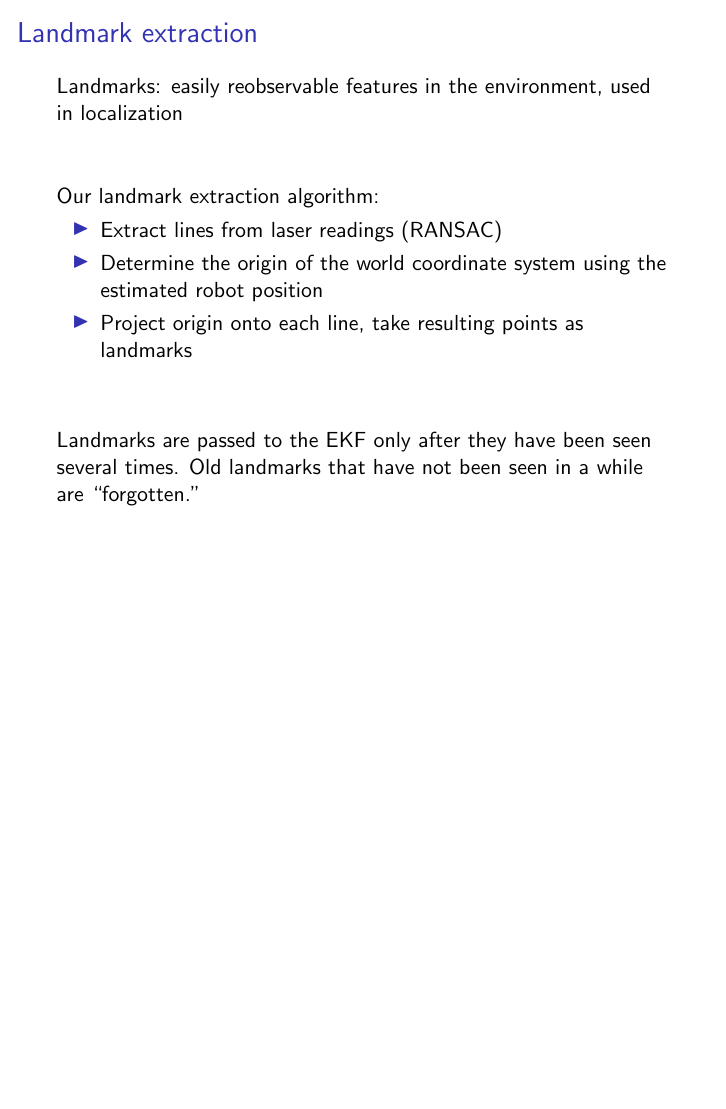
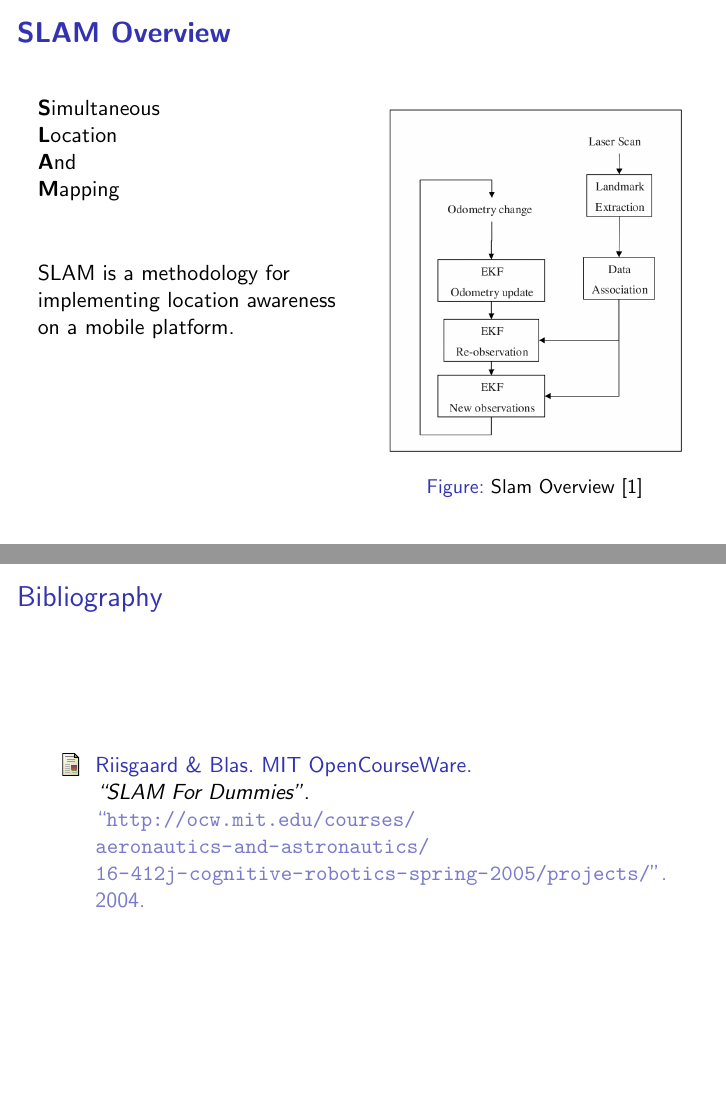
Before and after one commit to cberzan/bbr-mapper, LaTeX slides (presentation/presentation.tex): page 8 of 14 before the commit and pages 8 and 16 of 16 after it, the two joined at a grey line, the shorter picture padded with empty space. Compiled offline with pdfLaTeX.

Commit message:
Added SLAM overview

```diff
--- a/presentation/presentation.tex
+++ b/presentation/presentation.tex
@@ -9,14 +9,15 @@
 \setbeamertemplate{blocks}[rounded][shadow=false]
 \setbeamertemplate{navigation symbols}{}
 \usepackage{graphics}
+\usepackage{url}
 
-\title[SLAM]{More SLAM}
+\title[SLAM]{Videre SLAM}
 %\subtitle[]{}
 \author[ C. Berzan \& A. Sayler]{ Constantin Berzan \& Andy Sayler}
 \institute[Tufts University]{
   Tufts University\\
   COMP150 - BBR\\
-  \texttt{constantin.berzan@tufts.edu}\\
+  \texttt{constantin.berzan@tufts.edu}\\*
   \texttt{andrew.sayler@tufts.edu}
 }
 \date[Dec. 14, 2010]{Tuesday, December 14\textsuperscript{th}, 2010}
@@ -37,3 +38,6 @@
 
   \section{Overview}
   %----SLAM Overview - Andy--------------------------------------------------%
+  \begin{frame}{\bf SLAM Overview}
+    \begin{columns}[t]
+      \begin{column}{0.5\textwidth}
@@ -41,12 +44,32 @@
 
+        {\bf S}imultaneous \\*
+        {\bf L}ocation \\*
+        {\bf A}nd \\*
+        {\bf M}apping \\*
+
+        \vspace{1cm}
+
+        SLAM is a methodology for implementing location awareness on a mobile platform.
+      \end{column}
+      \begin{column}{0.5\textwidth}
+        \begin{figure}
+          \begin{center}
+            \includegraphics[scale=.3]{slamoverview.png}
+          \end{center}
+          \caption{Slam Overview \cite{SlamForDummies}}
+          \label{fig:slamoverview}
+        \end{figure}
+      \end{column}
+    \end{columns}
   \end{frame}
 
   \section{Landmarks}
   %----Landmarks - Constantin--------------------------------------------------%
-  \begin{frame}{Landmark extraction}
+  \begin{frame}{\bf Landmark extraction}
+
     Landmarks: easily reobservable features in the environment, used in
     localization
-    \vspace{1cm}
+    %\vspace{1cm}
 
     Our landmark extraction algorithm:
     \begin{itemize}
@@ -125,5 +150,19 @@
 
   \end{frame}
 
+  \section{Bibliography}
+  %----Demo - Both--------------------------------------------------%
+  \begin{frame}{Bibliography}
+    \begin{thebibliography}{3}
+
+    \bibitem{SlamForDummies} Riisgaard \& Blas. MIT OpenCourseWare.
+      \newblock \emph{``SLAM For Dummies''}.
+      \newblock
+      ``\url{http://ocw.mit.edu/courses/aeronautics-and-astronautics/
+        16-412j-cognitive-robotics-spring-2005/projects/}''. 2004.
+
+    \end{thebibliography}
+  \end{frame}
+
 
 \end{document}
```
Also changed, not shown: presentation/slamoverview.png (added), presentation/presentation.tex (15 more changed lines).
